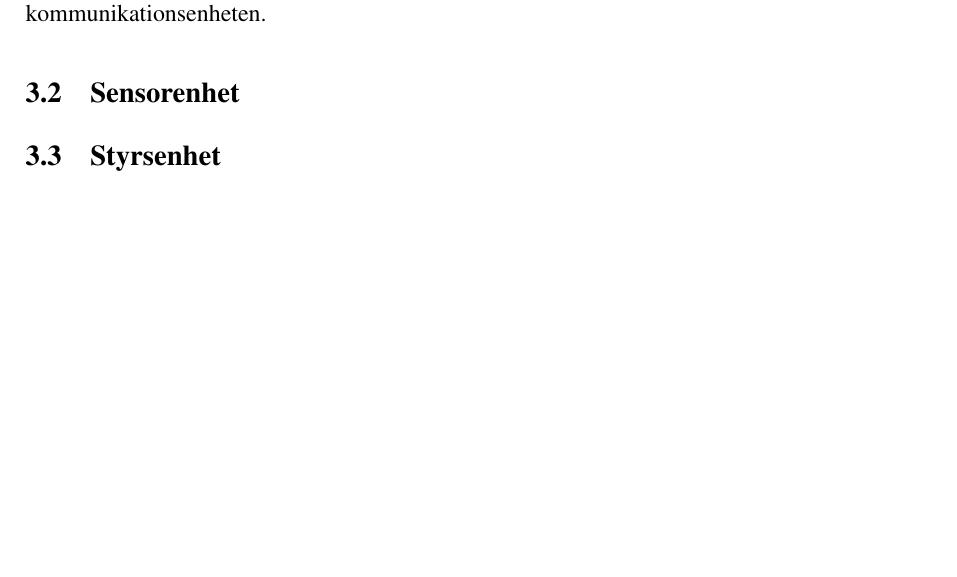
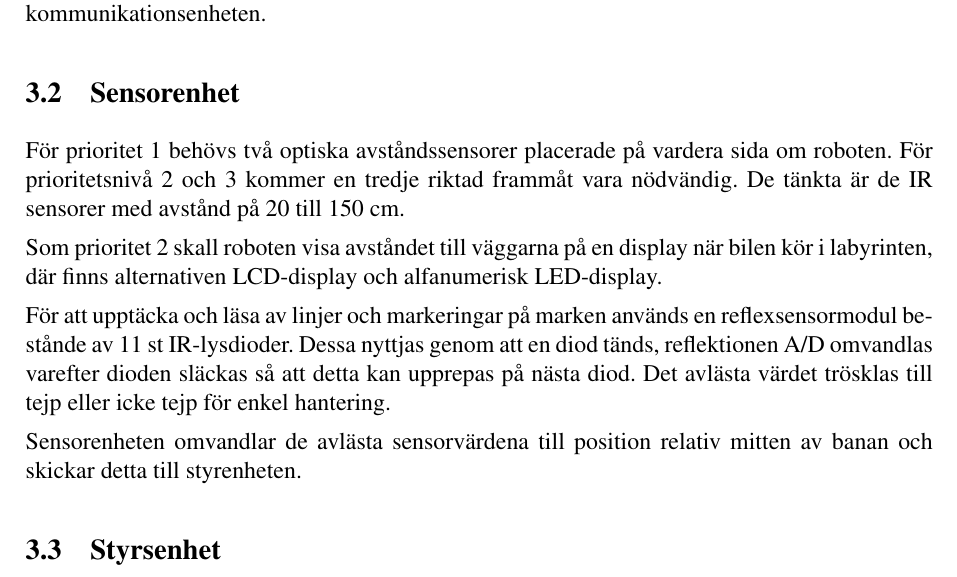
Before and after one commit to johanjoensson/Komborobot, a LaTeX document (Dokumentation/Systemskiss/systemskiss.tex): part of page 7 of 8, cut so that both start at the same text, the shorter picture padded with empty space. Compiled offline with pdfLaTeX.

Commit message:
Lagt till text under Sensorenheten

```diff
--- a/Dokumentation/Systemskiss/systemskiss.tex
+++ b/Dokumentation/Systemskiss/systemskiss.tex
@@ -110,7 +110,18 @@ kommunicera med PCn kommer kommunikationsenheten behöva använda sig av en
 blåtandsanslutning. Så fort en modul vill skicka någon form av information till
 någon annan modul kommer denna att skickas via kommunikationsenheten.
 
+
 \subsection{Sensorenhet}
+För prioritet 1 behövs två  optiska avståndssensorer placerade på vardera sida om roboten. För prioritetsnivå 2 och 3 kommer en tredje riktad frammåt vara nödvändig. De tänkta är de IR sensorer med avstånd på 20 till 150 cm.
+
+Som prioritet 2 skall roboten visa avståndet till väggarna på en display när bilen kör i labyrinten, där finns alternativen LCD-display och alfanumerisk LED-display.
+
+För att upptäcka och läsa av linjer och markeringar på marken används en reflexsensormodul bestånde av 11 st IR-lysdioder. Dessa nyttjas genom att en diod tänds, reflektionen A/D omvandlas varefter dioden släckas så att detta kan upprepas på nästa diod. Det avlästa värdet trösklas till tejp eller icke tejp för enkel hantering.
+
+Sensorenheten omvandlar de avlästa sensorvärdena till position relativ mitten av banan och skickar detta till styrenheten.
+
+
+
 \subsection{Styrsenhet}
 Styrmodulen kommer att styra motorerna och sköta regleringen så att roboten kan följa en linje och navigera en labyrint utan att slingra sig fram.
 När roboten är i fjärrstyrt läge så ska styrenheten ta emot styrkommandon från kommunikationsenheten.
```
